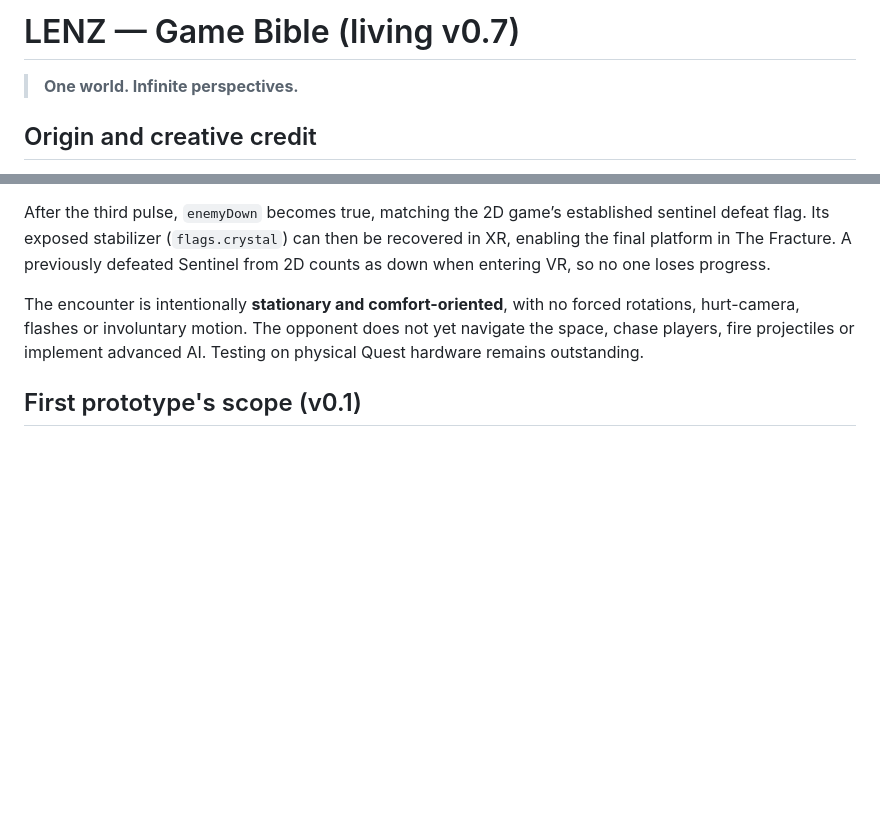
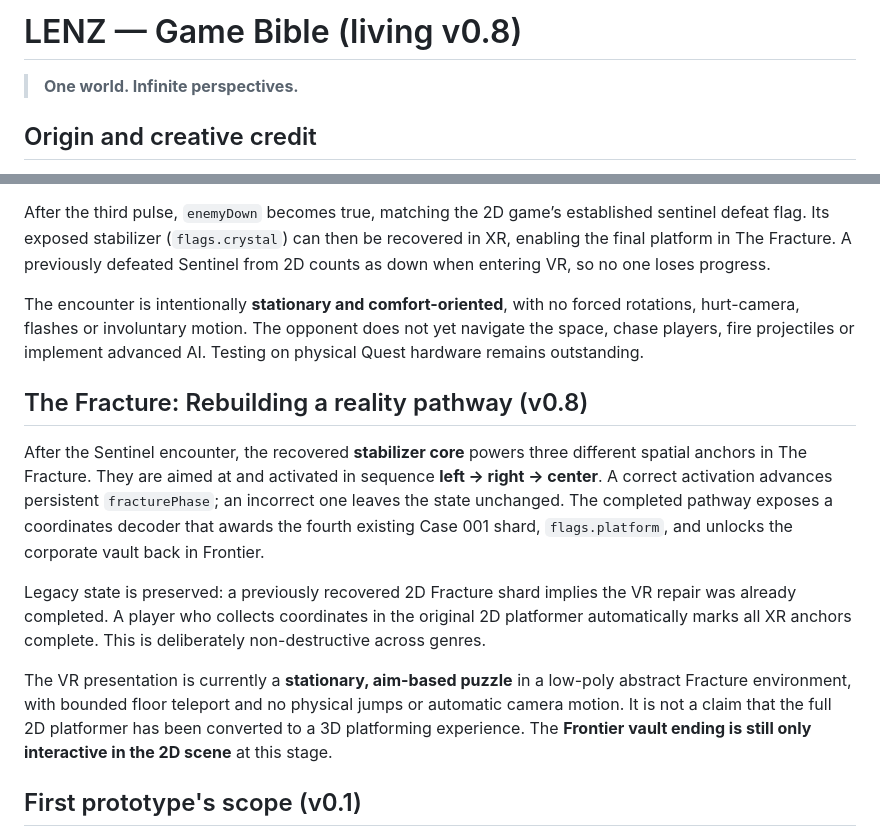
Before and after one commit to MichaelWave369/LENZ, a Markdown page: docs/GAME_BIBLE.md, 2 parts joined by grey strips. GitHub-like rendering; blank space fills up the shorter version.

Commit message:
docs: clarify fourth VR zone, 2D consequences and comfort limitations

```diff
--- a/docs/GAME_BIBLE.md
+++ b/docs/GAME_BIBLE.md
@@ -1,4 +1,4 @@
-# LENZ — Game Bible (living v0.7)
+# LENZ — Game Bible (living v0.8)
 
 > **One world. Infinite perspectives.**
 
@@ -96,6 +96,14 @@ After the third pulse, `enemyDown` becomes true, matching the 2D game’s establ
 
 The encounter is intentionally **stationary and comfort-oriented**, with no forced rotations, hurt-camera, flashes or involuntary motion. The opponent does not yet navigate the space, chase players, fire projectiles or implement advanced AI. Testing on physical Quest hardware remains outstanding.
 
+## The Fracture: Rebuilding a reality pathway (v0.8)
+
+After the Sentinel encounter, the recovered **stabilizer core** powers three different spatial anchors in The Fracture. They are aimed at and activated in sequence **left → right → center**. A correct activation advances persistent `fracturePhase`; an incorrect one leaves the state unchanged. The completed pathway exposes a coordinates decoder that awards the fourth existing Case 001 shard, `flags.platform`, and unlocks the corporate vault back in Frontier.
+
+Legacy state is preserved: a previously recovered 2D Fracture shard implies the VR repair was already completed. A player who collects coordinates in the original 2D platformer automatically marks all XR anchors complete. This is deliberately non-destructive across genres.
+
+The VR presentation is currently a **stationary, aim-based puzzle** in a low-poly abstract Fracture environment, with bounded floor teleport and no physical jumps or automatic camera motion. It is not a claim that the full 2D platformer has been converted to a 3D platforming experience. The **Frontier vault ending is still only interactive in the 2D scene** at this stage.
+
 ## First prototype's scope (v0.1)
 
 The root page implements **four small, visually distinct playable 2D scenes**, selectable with Q, numbered keys or on-screen controls. It persists health, recovered files, zone visitation and positions in localStorage. Exploration, an approaching horror enemy, dungeon attack and platforming are implemented as deliberately small mechanical sketches.
```
